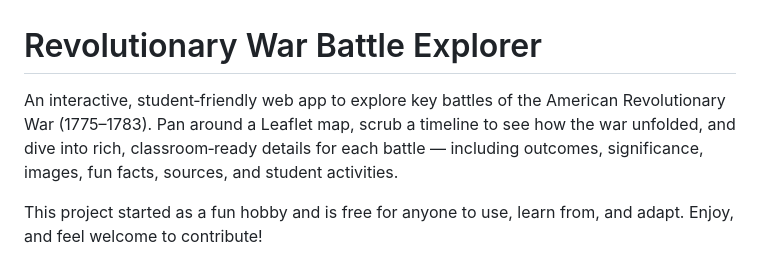
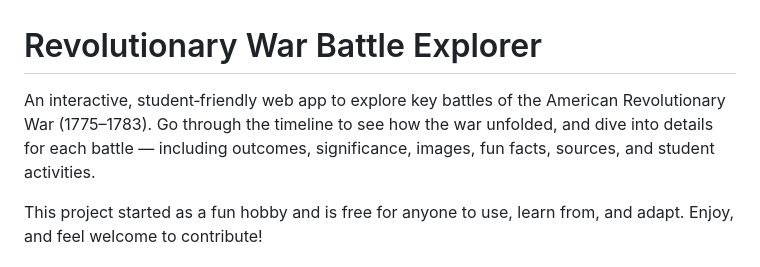
Before and after one commit to Ankit-Cherian/The-American-Revolution-Timeline, a Markdown page: README.md, the part around the change. Drawn GitHub-style.

```diff
--- a/README.md
+++ b/README.md
@@ -1,6 +1,6 @@
 # Revolutionary War Battle Explorer
 
-An interactive, student‑friendly web app to explore key battles of the American Revolutionary War (1775–1783). Pan around a Leaflet map, scrub a timeline to see how the war unfolded, and dive into rich, classroom‑ready details for each battle — including outcomes, significance, images, fun facts, sources, and student activities.
+An interactive, student‑friendly web app to explore key battles of the American Revolutionary War (1775–1783). Go through the timeline to see how the war unfolded, and dive into details for each battle — including outcomes, significance, images, fun facts, sources, and student activities.
 
 This project started as a fun hobby and is free for anyone to use, learn from, and adapt. Enjoy, and feel welcome to contribute!
 
```
